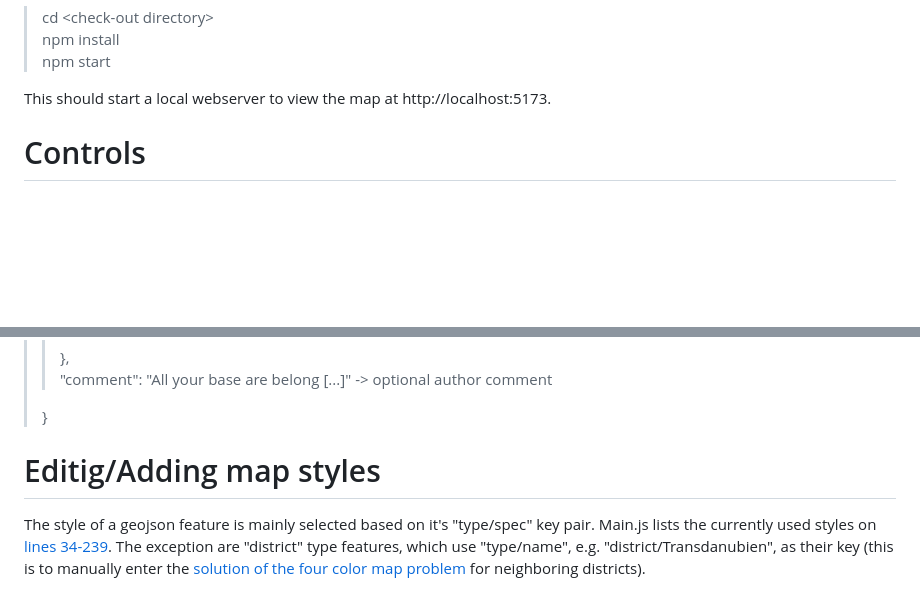
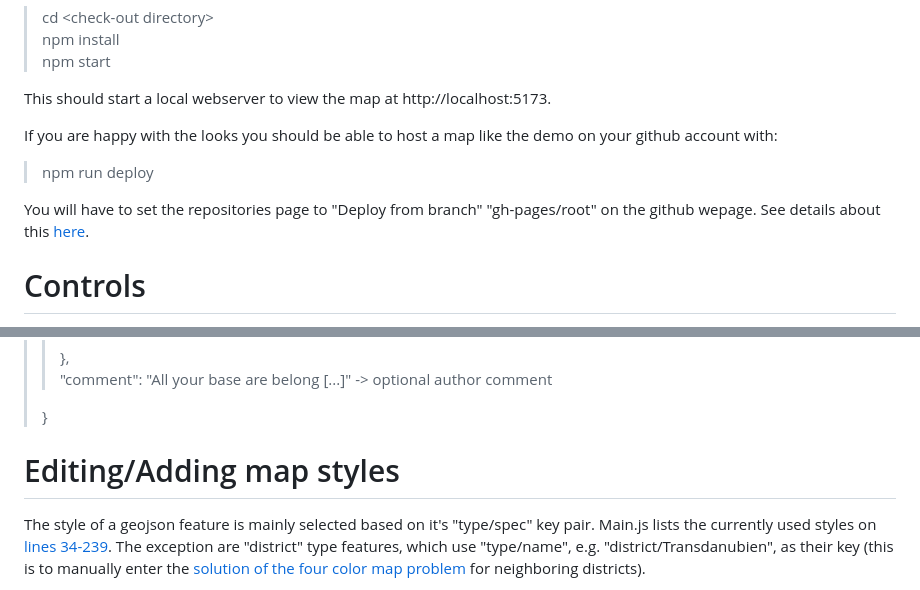
Before and after one commit to jonovotny/sr-vienna-2054, a Markdown page: readme.md, 2 parts joined by grey strips. Rendered like a GitHub page; blank space fills up the shorter version.

```diff
--- a/readme.md
+++ b/readme.md
@@ -13,6 +13,12 @@ To run it, install [npm](https://docs.npmjs.com/downloading-and-installing-node-
 > npm start
 
 This should start a local webserver to view the map at http://localhost:5173.
+
+If you are happy with the looks you should be able to host a map like the demo on your github account with:
+
+> npm run deploy
+
+You will have to set the repositories page to "Deploy from branch" "gh-pages/root" on the github wepage. See details about this [here](https://medium.com/@aishwaryaparab1/deploying-vite-deploying-vite-app-to-github-pages-166fff40ffd3).
 
 # Controls
 
@@ -56,7 +62,7 @@ I decided to add a few data entries to each location in the geojson file. Here a
 >
 > }
 
-# Editig/Adding map styles
+# Editing/Adding map styles
 
 The style of a geojson feature is mainly selected based on it's "type/spec" key pair. Main.js lists the currently used styles on [lines 34-239](https://github.com/jonovotny/sr-vienna-2054/blob/d64a8070702c78c92a92e3d9465e33fff3f21629/main.js#L34-L239). The exception are "district" type features, which use "type/name", e.g. "district/Transdanubien",  as their key (this is to manually enter the [solution of the four color map problem](https://www.kleemans.ch/four-color-theorem-map-solver) for neighboring districts).
 
```
